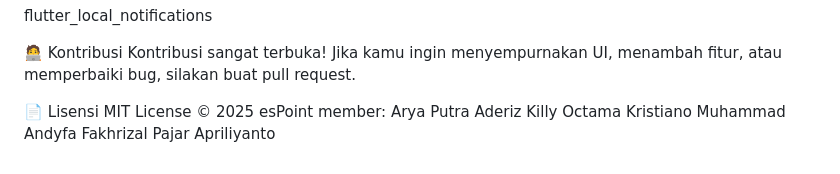
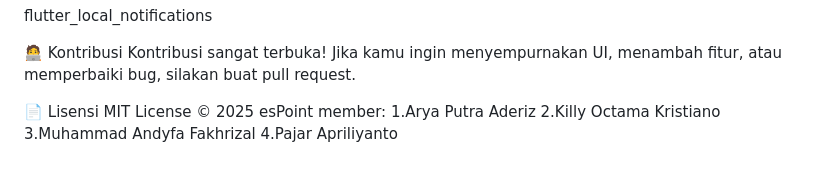
Before and after one commit to aryaptraderiz/espoint, a Markdown page: README.md, the part around the change. Drawn GitHub-style.

```diff
--- a/README.md
+++ b/README.md
@@ -107,7 +107,7 @@ Kontribusi sangat terbuka! Jika kamu ingin menyempurnakan UI, menambah fitur, at
 📄 Lisensi
 MIT License © 2025 esPoint
 member:
-Arya Putra Aderiz
-Killy Octama Kristiano
-Muhammad Andyfa Fakhrizal
-Pajar Apriliyanto
+1.Arya Putra Aderiz
+2.Killy Octama Kristiano
+3.Muhammad Andyfa Fakhrizal
+4.Pajar Apriliyanto
```
